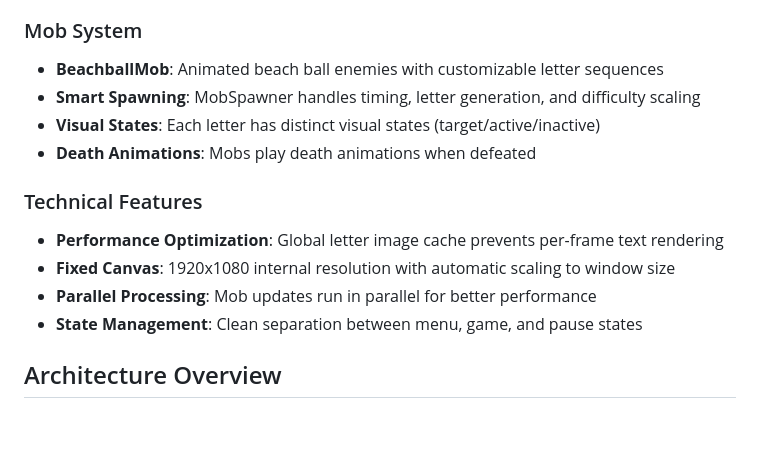
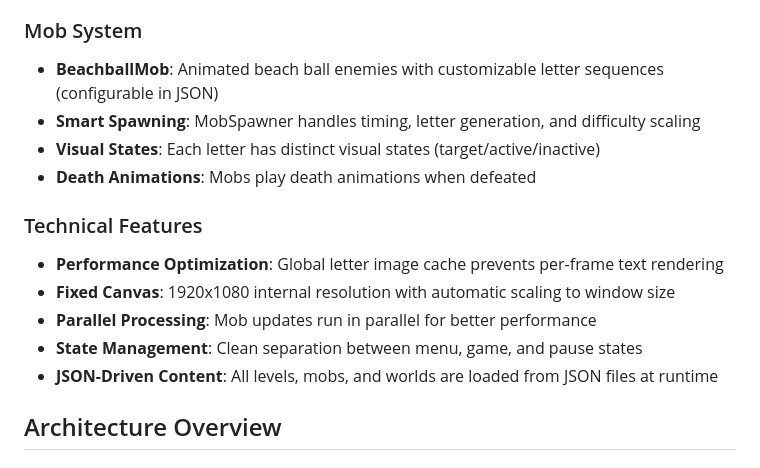
Before and after one commit to daddevv/TypingTowers, a Markdown page: README.md, the part around the change printed below. GitHub-like rendering; blank space fills up the shorter version.

```diff
--- a/README.md
+++ b/README.md
@@ -29,7 +39,7 @@ When you type a letter correctly, a projectile fires from the player position to
 
 ### Mob System
 
-- **BeachballMob**: Animated beach ball enemies with customizable letter sequences
+- **BeachballMob**: Animated beach ball enemies with customizable letter sequences (configurable in JSON)
 - **Smart Spawning**: MobSpawner handles timing, letter generation, and difficulty scaling
 - **Visual States**: Each letter has distinct visual states (target/active/inactive)
 - **Death Animations**: Mobs play death animations when defeated
@@ -40,6 +50,7 @@ When you type a letter correctly, a projectile fires from the player position to
 - **Fixed Canvas**: 1920x1080 internal resolution with automatic scaling to window size
 - **Parallel Processing**: Mob updates run in parallel for better performance
 - **State Management**: Clean separation between menu, game, and pause states
+- **JSON-Driven Content**: All levels, mobs, and worlds are loaded from JSON files at runtime
 
 ## Architecture Overview
 
```
Also changed, not shown: other parts of README.md (+18 -9 lines), desktop/content/README.md (added, +87 -0 lines).
